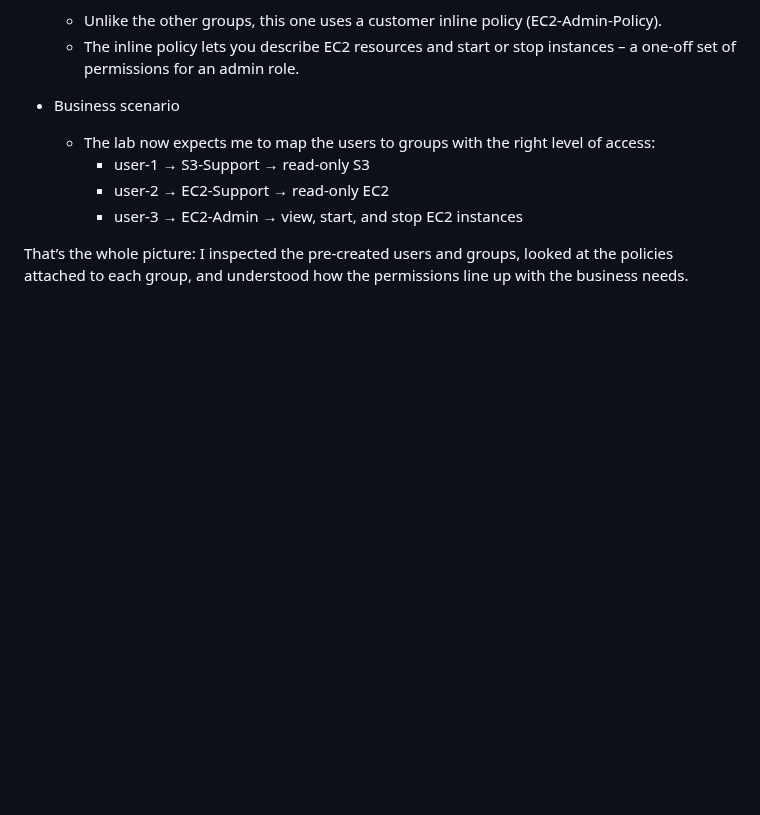
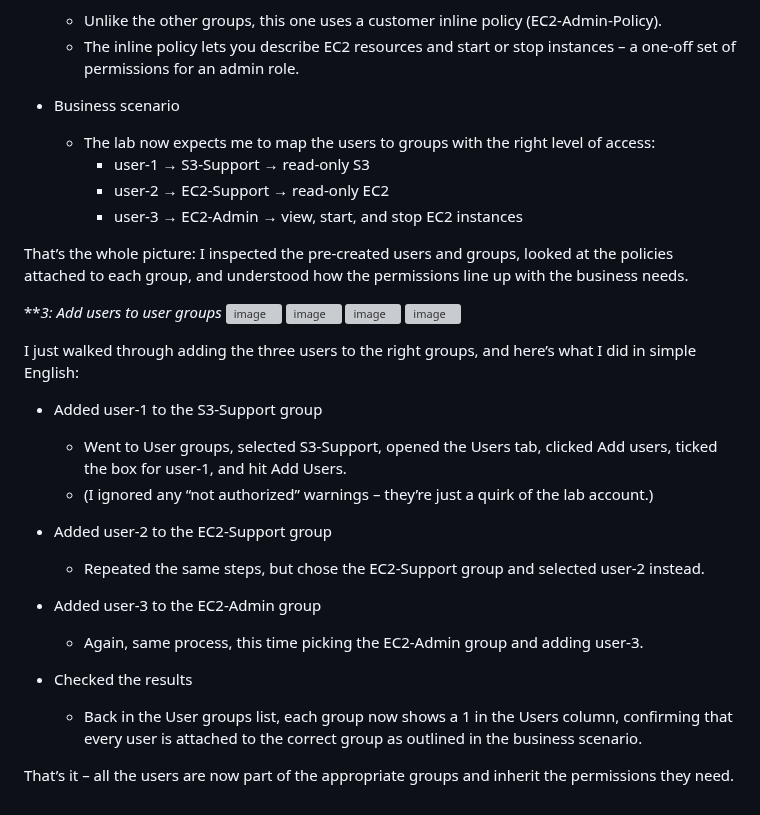
Before and after one commit to Moksel-arch/Mokgadi-Selepe-AWS--re-Start-Journey, a Markdown page: Security2/Identity and Access Management (IAM)/Assets.md, the part around one of its changes. Drawn GitHub-style; blank space fills up the shorter version; grey boxes are pictures that could not be loaded.

```diff
--- a/Security2/Identity and Access Management (IAM)/Assets.md
+++ b/Security2/Identity and Access Management (IAM)/Assets.md
@@ -77,3 +79,27 @@ What I just did - a quick walk‑through:
         - user-3 → EC2‑Admin → view, start, and stop EC2 instances
 
 That’s the whole picture: I inspected the pre‑created users and groups, looked at the policies attached to each group, and understood how the permissions line up with the business needs.
+
+***3: Add users to user groups*
+<img width="1919" height="898" alt="image" src="https://github.com/user-attachments/assets/476e7072-9234-4c68-b226-75df4a82a475" />
+<img width="1916" height="888" alt="image" src="https://github.com/user-attachments/assets/b1b4f029-bf7e-48d7-abbe-584a4602bee6" />
+<img width="1907" height="874" alt="image" src="https://github.com/user-attachments/assets/091ce904-739a-46b4-bb1a-f9c1d5bc0d89" />
+<img width="1915" height="882" alt="image" src="https://github.com/user-attachments/assets/6243f6e4-59da-4389-a46d-19da424ecad6" />
+
+
+I just walked through adding the three users to the right groups, and here’s what I did in simple English:
+
+- Added user‑1 to the S3‑Support group
+    - Went to User groups, selected S3‑Support, opened the Users tab, clicked Add users, ticked the box for user‑1, and hit Add Users.
+    - (I ignored any “not authorized” warnings – they’re just a quirk of the lab account.)
+
+- Added user‑2 to the EC2‑Support group
+    - Repeated the same steps, but chose the EC2‑Support group and selected user‑2 instead.
+
+- Added user‑3 to the EC2‑Admin group
+    - Again, same process, this time picking the EC2‑Admin group and adding user‑3.
+
+- Checked the results
+    - Back in the User groups list, each group now shows a 1 in the Users column, confirming that every user is attached to the correct group as outlined in the business scenario.
+
+That’s it – all the users are now part of the appropriate groups and inherit the permissions they need.
```
Also changed, not shown: other parts of Security2/Identity and Access Management (IAM)/Assets.md (+2 -0 lines).
